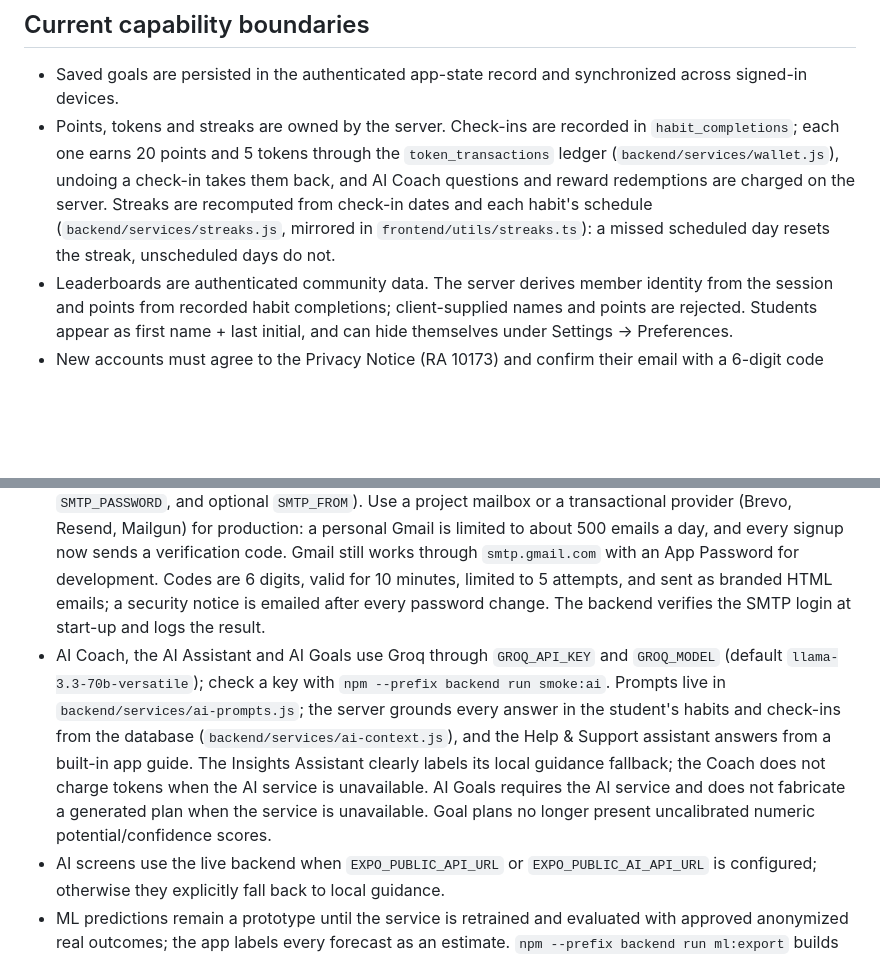
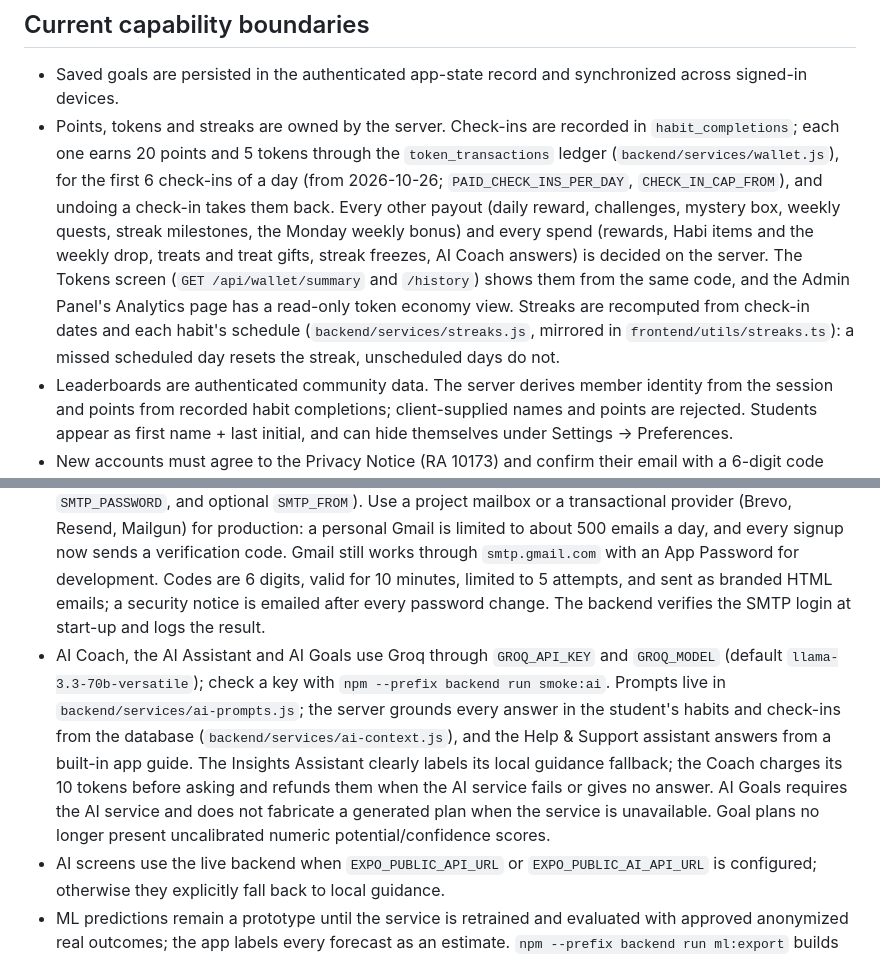
Before and after one commit to nathecruz/Capstone-Project, a Markdown page: README.md, 2 parts joined by grey strips. Drawn GitHub-style; blank space fills up the shorter version.

Commit message:
Describe the new token economy in README and ARCHITECTURE
Co-Authored-By: Claude Opus 5.5 <noreply@anthropic.com>
Claude-Session: https://claude.ai/code/session_014uA62Th4uGnZi9xjAVpUs7

```diff
--- a/README.md
+++ b/README.md
@@ -152,14 +152,14 @@ The ML service is intentionally separated from the frontend to keep the app arch
 ## Current capability boundaries
 
 - Saved goals are persisted in the authenticated app-state record and synchronized across signed-in devices.
-- Points, tokens and streaks are owned by the server. Check-ins are recorded in `habit_completions`; each one earns 20 points and 5 tokens through the `token_transactions` ledger (`backend/services/wallet.js`), undoing a check-in takes them back, and AI Coach questions and reward redemptions are charged on the server. Streaks are recomputed from check-in dates and each habit's schedule (`backend/services/streaks.js`, mirrored in `frontend/utils/streaks.ts`): a missed scheduled day resets the streak, unscheduled days do not.
+- Points, tokens and streaks are owned by the server. Check-ins are recorded in `habit_completions`; each one earns 20 points and 5 tokens through the `token_transactions` ledger (`backend/services/wallet.js`), for the first 6 check-ins of a day (from 2026-10-26; `PAID_CHECK_INS_PER_DAY`, `CHECK_IN_CAP_FROM`), and undoing a check-in takes them back. Every other payout (daily reward, challenges, mystery box, weekly quests, streak milestones, the Monday weekly bonus) and every spend (rewards, Habi items and the weekly drop, treats and treat gifts, streak freezes, AI Coach answers) is decided on the server. The Tokens screen (`GET /api/wallet/summary` and `/history`) shows them from the same code, and the Admin Panel's Analytics page has a read-only token economy view. Streaks are recomputed from check-in dates and each habit's schedule (`backend/services/streaks.js`, mirrored in `frontend/utils/streaks.ts`): a missed scheduled day resets the streak, unscheduled days do not.
 - Leaderboards are authenticated community data. The server derives member identity from the session and points from recorded habit completions; client-supplied names and points are rejected. Students appear as first name + last initial, and can hide themselves under Settings → Preferences.
 - New accounts must agree to the Privacy Notice (RA 10173) and confirm their email with a 6-digit code before using the app (`REQUIRE_EMAIL_VERIFICATION`, default on; skipped automatically when SMTP is not configured). Accounts created before this feature are treated as verified. Students can download all their data as JSON from Settings → Preferences (`GET /api/auth/export`).
 - Habits last one week (Monday to Sunday). When a new week starts, last week's habits leave Home and the habit lists, but their check-ins stay in the student's history for stats, streaks, the AI and the ML predictions. The streak counts days in a row with at least one check-in, across weeks. The AI Goal Planner reads the student's recent weeks, and also takes open requests such as "I want to create my habits today, what would you recommend?". It returns habits for the new week, with a day, time and reason for each, and the app adds them all after one confirmation.
 - Habit reminders arrive at the times the student sets. On the web they come by Web Push on every device where reminders are turned on (from the backend while it is awake and from the GitHub Actions scheduler while it sleeps; see DEPLOYMENT.md), and an open HabitAI tab also shows them on their minute. Native iOS/Android builds schedule local device notifications two weeks ahead, so they keep arriving on days the app is not opened. Smart Reminder keeps the set times, adds a message based on recent check-ins (and the ML prediction when available), and adds a nudge 30 minutes earlier on days the habit is at risk of being skipped.
 - Issue reports accept real multipart uploads for JPG, PNG, WEBP, and MP4 files up to 10MB. Files are validated by magic bytes and stored in the database (`issue_reports.attachment_data`) so every backend instance can serve them to the Admin Panel. To keep the free Neon tier small, a daily job (`backend/services/maintenance.js`) clears attachments 30 days after a report is resolved/closed and after 180 days at most. For larger volumes, move attachments to object storage (Cloudflare R2, S3, Supabase Storage) and store only the object key.
 - Password reset emails use configurable SMTP settings (`SMTP_HOST`, `SMTP_PORT`, `SMTP_SECURE`, `SMTP_USER`, `SMTP_PASSWORD`, and optional `SMTP_FROM`). Use a project mailbox or a transactional provider (Brevo, Resend, Mailgun) for production: a personal Gmail is limited to about 500 emails a day, and every signup now sends a verification code. Gmail still works through `smtp.gmail.com` with an App Password for development. Codes are 6 digits, valid for 10 minutes, limited to 5 attempts, and sent as branded HTML emails; a security notice is emailed after every password change. The backend verifies the SMTP login at start-up and logs the result.
-- AI Coach, the AI Assistant and AI Goals use Groq through `GROQ_API_KEY` and `GROQ_MODEL` (default `llama-3.3-70b-versatile`); check a key with `npm --prefix backend run smoke:ai`. Prompts live in `backend/services/ai-prompts.js`; the server grounds every answer in the student's habits and check-ins from the database (`backend/services/ai-context.js`), and the Help & Support assistant answers from a built-in app guide. The Insights Assistant clearly labels its local guidance fallback; the Coach does not charge tokens when the AI service is unavailable. AI Goals requires the AI service and does not fabricate a generated plan when the service is unavailable. Goal plans no longer present uncalibrated numeric potential/confidence scores.
+- AI Coach, the AI Assistant and AI Goals use Groq through `GROQ_API_KEY` and `GROQ_MODEL` (default `llama-3.3-70b-versatile`); check a key with `npm --prefix backend run smoke:ai`. Prompts live in `backend/services/ai-prompts.js`; the server grounds every answer in the student's habits and check-ins from the database (`backend/services/ai-context.js`), and the Help & Support assistant answers from a built-in app guide. The Insights Assistant clearly labels its local guidance fallback; the Coach charges its 10 tokens before asking and refunds them when the AI service fails or gives no answer. AI Goals requires the AI service and does not fabricate a generated plan when the service is unavailable. Goal plans no longer present uncalibrated numeric potential/confidence scores.
 - AI screens use the live backend when `EXPO_PUBLIC_API_URL` or `EXPO_PUBLIC_AI_API_URL` is configured; otherwise they explicitly fall back to local guidance.
 - ML predictions remain a prototype until the service is retrained and evaluated with approved anonymized real outcomes; the app labels every forecast as an estimate. `npm --prefix backend run ml:export` builds the anonymized training and holdout CSVs from real check-ins (see `ml-service/README.md`). Bootstrap model scores are not production evidence. HabitAI does not collect session duration; the prediction service imputes that optional feature from the trained model's training-set mean instead of sending a fabricated per-user duration.
 - Retraining requires `ML_TRAINING_DATASET` to point to an approved anonymized outcomes CSV; the service no longer creates synthetic bootstrap training rows during retraining.
```
Also changed, not shown: ARCHITECTURE.md (+17 -6 lines).
